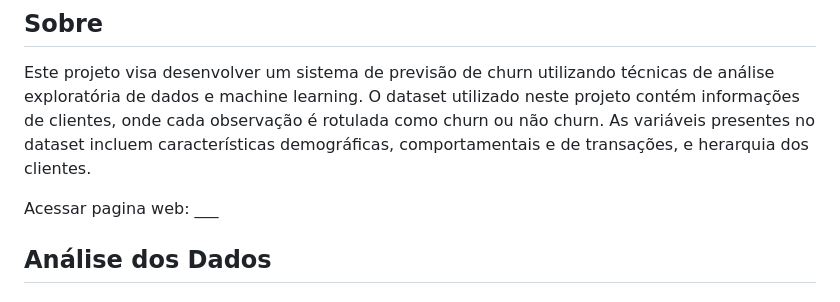
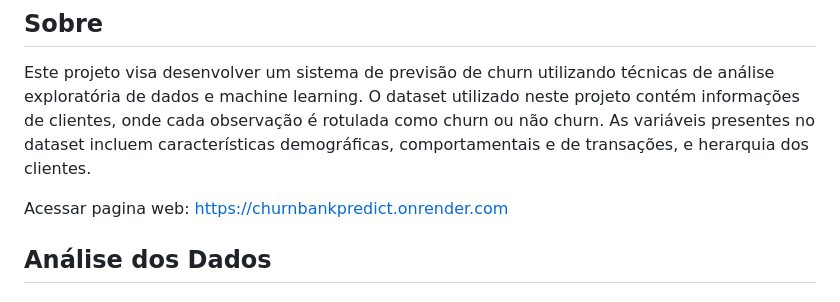
Before and after one commit to Gustavo-michel/Churn-BankCostumer-Predict, a Markdown page: README.md, the part around the change. GitHub-like rendering.

```diff
--- a/README.md
+++ b/README.md
@@ -7,7 +7,7 @@ Dataset: https://www.kaggle.com/datasets/radheshyamkollipara/bank-customer-churn
 ## Sobre
 Este projeto visa desenvolver um sistema de previsão de churn utilizando técnicas de análise exploratória de dados e machine learning. O dataset utilizado neste projeto contém informações de clientes, onde cada observação é rotulada como churn ou não churn. As variáveis presentes no dataset incluem características demográficas, comportamentais e de transações, e herarquia dos clientes.
 
-Acessar pagina web: ___
+Acessar pagina web: https://churnbankpredict.onrender.com
 
 ## Análise dos Dados
 
```
